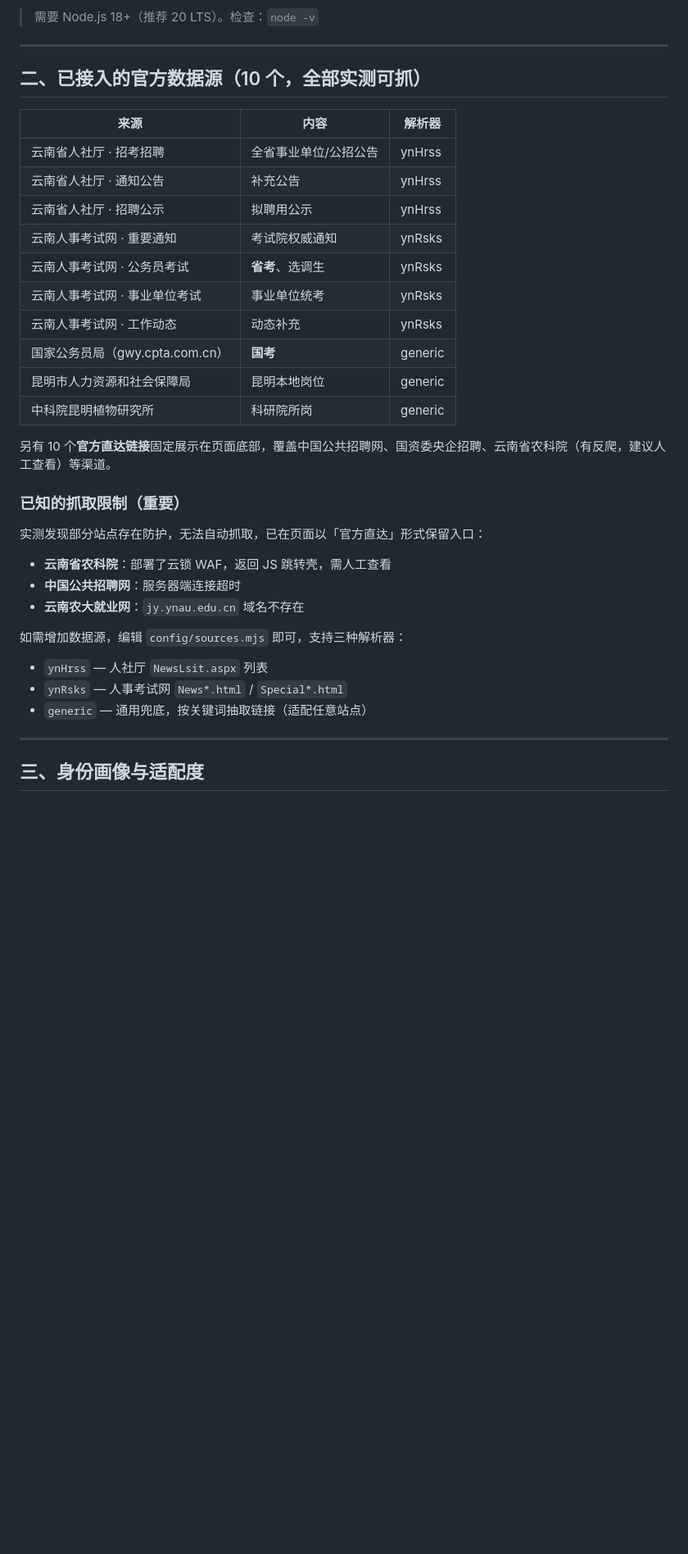
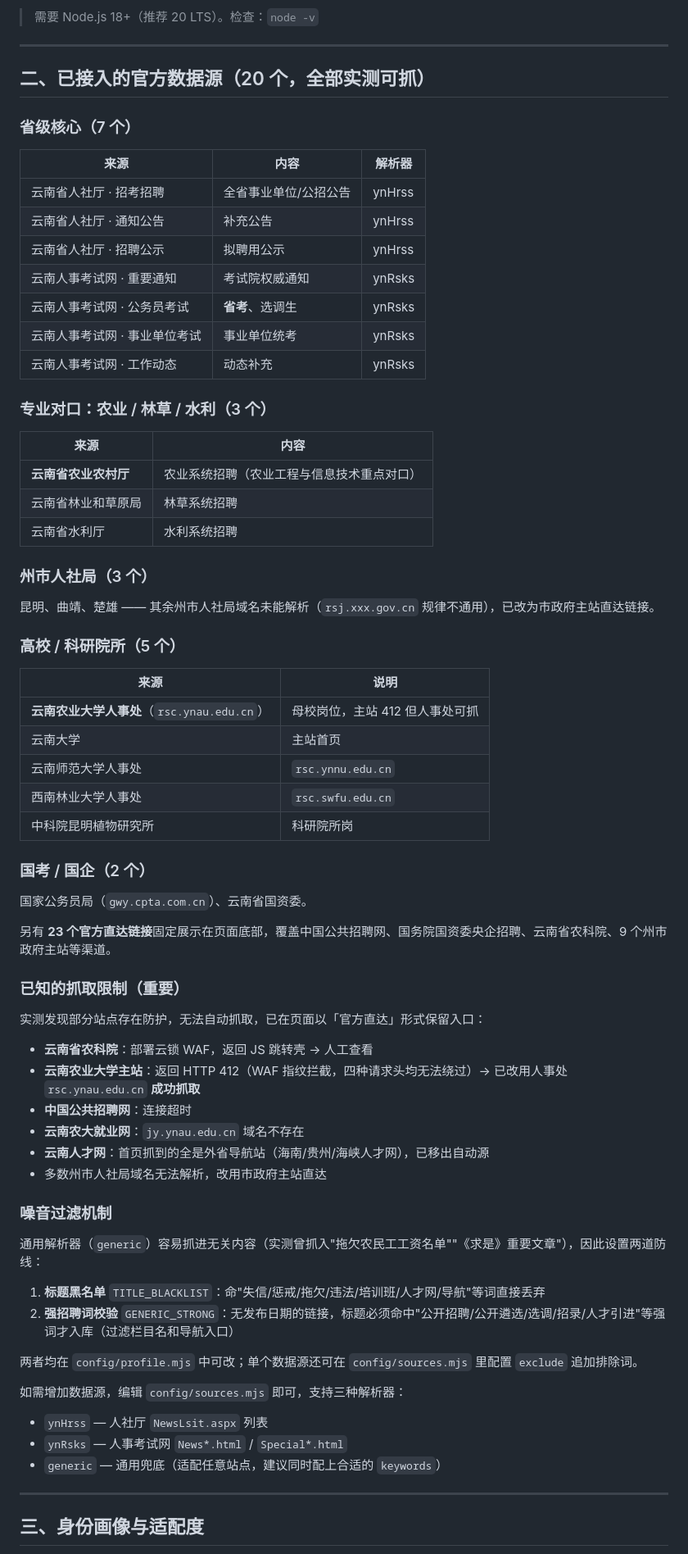
Before and after one commit to ZZhenganqi/yunnan-jobs, a Markdown page: README.md, the part around one of its changes. Shown at 82% size. Drawn GitHub-style; blank space fills up the shorter version.

Commit message:
feat: 扩展至20个数据源，新增农业/林草/水利/高校人事处，加入generic噪音过滤

```diff
--- a/README.md
+++ b/README.md
@@ -18,7 +18,9 @@ node scripts/serve.mjs      # 2. 启动本地预览 → http://localhost:8787
 
 ---
 
-## 二、已接入的官方数据源（10 个，全部实测可抓）
+## 二、已接入的官方数据源（20 个，全部实测可抓）
+
+### 省级核心（7 个）
 
 | 来源 | 内容 | 解析器 |
 |---|---|---|
@@ -29,24 +31,59 @@ node scripts/serve.mjs      # 2. 启动本地预览 → http://localhost:8787
 | 云南人事考试网 · 公务员考试 | **省考**、选调生 | ynRsks |
 | 云南人事考试网 · 事业单位考试 | 事业单位统考 | ynRsks |
 | 云南人事考试网 · 工作动态 | 动态补充 | ynRsks |
-| 国家公务员局（gwy.cpta.com.cn） | **国考** | generic |
-| 昆明市人力资源和社会保障局 | 昆明本地岗位 | generic |
-| 中科院昆明植物研究所 | 科研院所岗 | generic |
 
-另有 10 个**官方直达链接**固定展示在页面底部，覆盖中国公共招聘网、国资委央企招聘、云南省农科院（有反爬，建议人工查看）等渠道。
+### 专业对口：农业 / 林草 / 水利（3 个）
+
+| 来源 | 内容 |
+|---|---|
+| **云南省农业农村厅** | 农业系统招聘（农业工程与信息技术重点对口） |
+| 云南省林业和草原局 | 林草系统招聘 |
+| 云南省水利厅 | 水利系统招聘 |
+
+### 州市人社局（3 个）
+
+昆明、曲靖、楚雄 —— 其余州市人社局域名未能解析（`rsj.xxx.gov.cn` 规律不通用），已改为市政府主站直达链接。
+
+### 高校 / 科研院所（5 个）
+
+| 来源 | 说明 |
+|---|---|
+| **云南农业大学人事处**（`rsc.ynau.edu.cn`） | 母校岗位，主站 412 但人事处可抓 |
+| 云南大学 | 主站首页 |
+| 云南师范大学人事处 | `rsc.ynnu.edu.cn` |
+| 西南林业大学人事处 | `rsc.swfu.edu.cn` |
+| 中科院昆明植物研究所 | 科研院所岗 |
+
+### 国考 / 国企（2 个）
+
+国家公务员局（`gwy.cpta.com.cn`）、云南省国资委。
+
+另有 **23 个官方直达链接**固定展示在页面底部，覆盖中国公共招聘网、国务院国资委央企招聘、云南省农科院、9 个州市政府主站等渠道。
 
 ### 已知的抓取限制（重要）
 
 实测发现部分站点存在防护，无法自动抓取，已在页面以「官方直达」形式保留入口：
 
-- **云南省农科院**：部署了云锁 WAF，返回 JS 跳转壳，需人工查看
-- **中国公共招聘网**：服务器端连接超时
+- **云南省农科院**：部署云锁 WAF，返回 JS 跳转壳 → 人工查看
+- **云南农业大学主站**：返回 HTTP 412（WAF 指纹拦截，四种请求头均无法绕过）→ 已改用人事处 `rsc.ynau.edu.cn` **成功抓取**
+- **中国公共招聘网**：连接超时
 - **云南农大就业网**：`jy.ynau.edu.cn` 域名不存在
+- **云南人才网**：首页抓到的全是外省导航站（海南/贵州/海峡人才网），已移出自动源
+- 多数州市人社局域名无法解析，改用市政府主站直达
+
+### 噪音过滤机制
+
+通用解析器（`generic`）容易抓进无关内容（实测曾抓入"拖欠农民工工资名单""《求是》重要文章"），因此设置两道防线：
+
+1. **标题黑名单** `TITLE_BLACKLIST`：命"失信/惩戒/拖欠/违法/培训班/人才网/导航"等词直接丢弃
+2. **强招聘词校验** `GENERIC_STRONG`：无发布日期的链接，标题必须命中"公开招聘/公开遴选/选调/招录/人才引进"等强词才入库（过滤栏目名和导航入口）
+
+两者均在 `config/profile.mjs` 中可改；单个数据源还可在 `config/sources.mjs` 里配置 `exclude` 追加排除词。
 
 如需增加数据源，编辑 `config/sources.mjs` 即可，支持三种解析器：
 - `ynHrss` — 人社厅 `NewsLsit.aspx` 列表
 - `ynRsks` — 人事考试网 `News*.html` / `Special*.html`
-- `generic` — 通用兜底，按关键词抽取链接（适配任意站点）
+- `generic` — 通用兜底（适配任意站点，建议同时配上合适的 `keywords`）
 
 ---
 
```
Also changed, not shown: other parts of README.md (+15 -5 lines).
